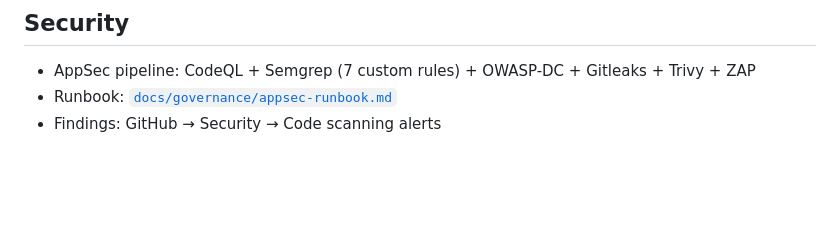
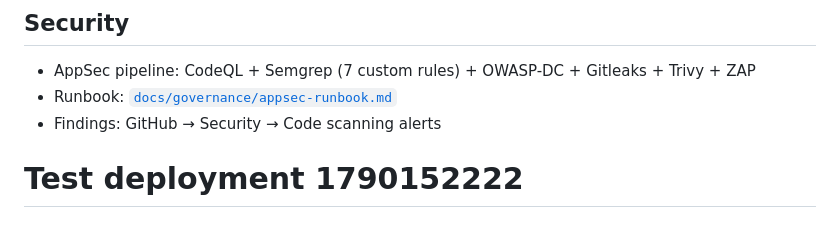
Before and after one commit to lngqaza/portal-nav-api, a Markdown page: README.md, the part around the change. GitHub-like rendering; blank space fills up the shorter version.

Commit message:
test: trigger GitHub Actions auto-deployment

```diff
--- a/README.md
+++ b/README.md
@@ -198,3 +198,4 @@ Thresholds can also be updated at runtime via `PUT /admin/config` without redepl
 - AppSec pipeline: CodeQL + Semgrep (7 custom rules) + OWASP-DC + Gitleaks + Trivy + ZAP
 - Runbook: [`docs/governance/appsec-runbook.md`](docs/governance/appsec-runbook.md)
 - Findings: GitHub → Security → Code scanning alerts
+# Test deployment 1790152222
```
